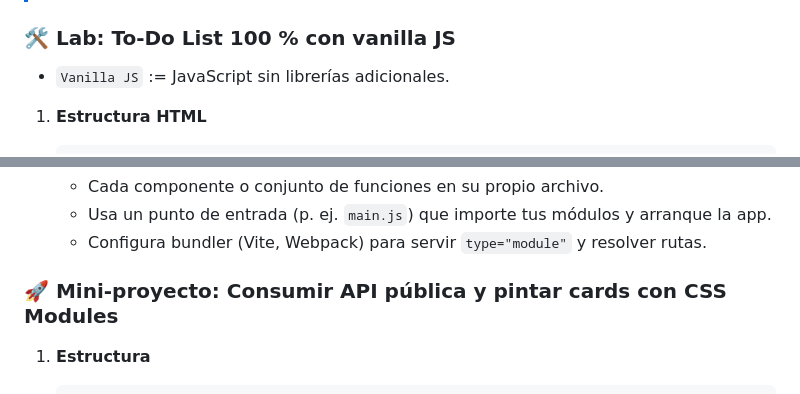
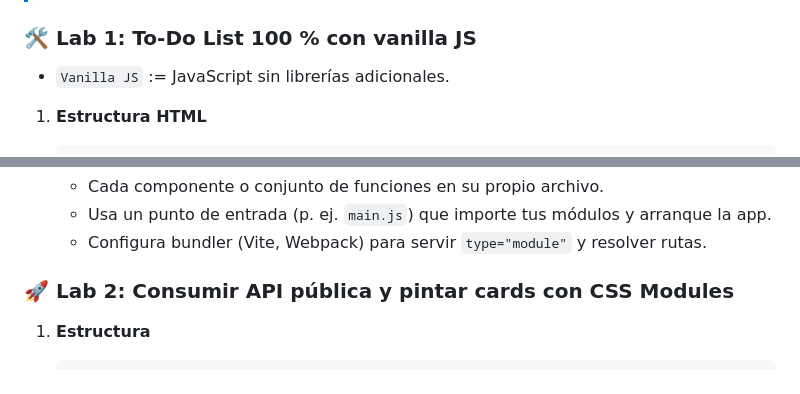
Before and after one commit to cesarlpb/IFCD63-open-source-backend-web-developer, a Markdown page: 3.js/temas.md, 2 parts joined by grey strips. Drawn GitHub-style.

```diff
--- a/3.js/temas.md
+++ b/3.js/temas.md
@@ -974,7 +974,7 @@ podemos interactuar con ellos usando eventos y manipulación de DOM.
 > datos, pero es una buena práctica. En lado cliente, nos centramos en darle
 > feedback al usuario y ayudarle a corregir los errores posibles del envío.
 
-### 🛠️ Lab: To-Do List 100 % con vanilla JS
+### 🛠️ Lab 1: To-Do List 100 % con vanilla JS
 
 - `Vanilla JS` := JavaScript sin librerías adicionales.
 
@@ -1109,7 +1156,7 @@ El API de `fetch` permite realizar peticiones HTTP desde JavaScript.
   * Usa un punto de entrada (p. ej. `main.js`) que importe tus módulos y arranque la app.
   * Configura bundler (Vite, Webpack) para servir `type="module"` y resolver rutas.
 
-### 🚀 Mini-proyecto: Consumir API pública y pintar cards con CSS Modules
+### 🚀 Lab 2: Consumir API pública y pintar cards con CSS Modules
 
 1. **Estructura**
 
```
Also changed, not shown: other parts of 3.js/temas.md (+47 -0 lines), 3.js/image.png (added).
